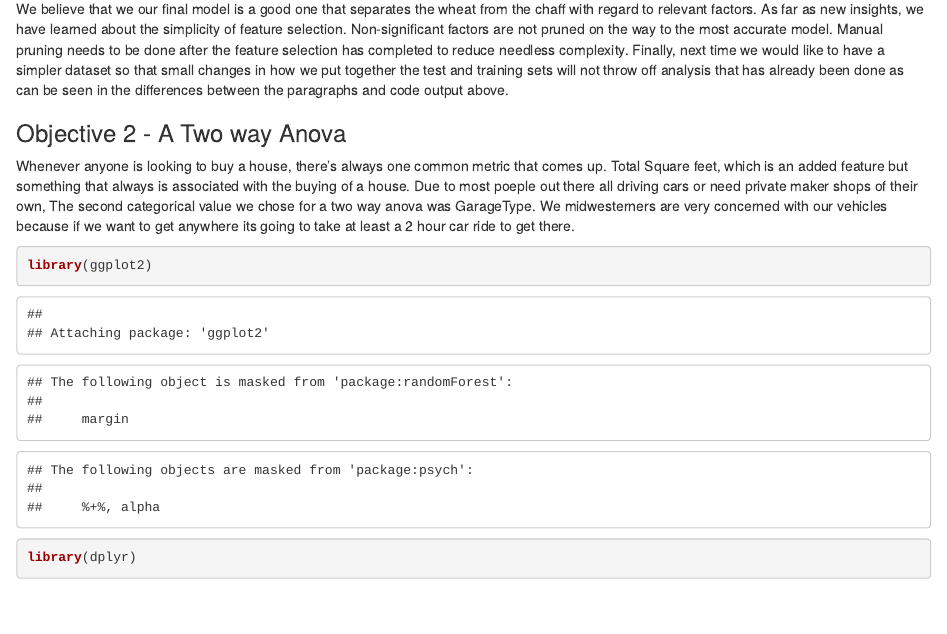
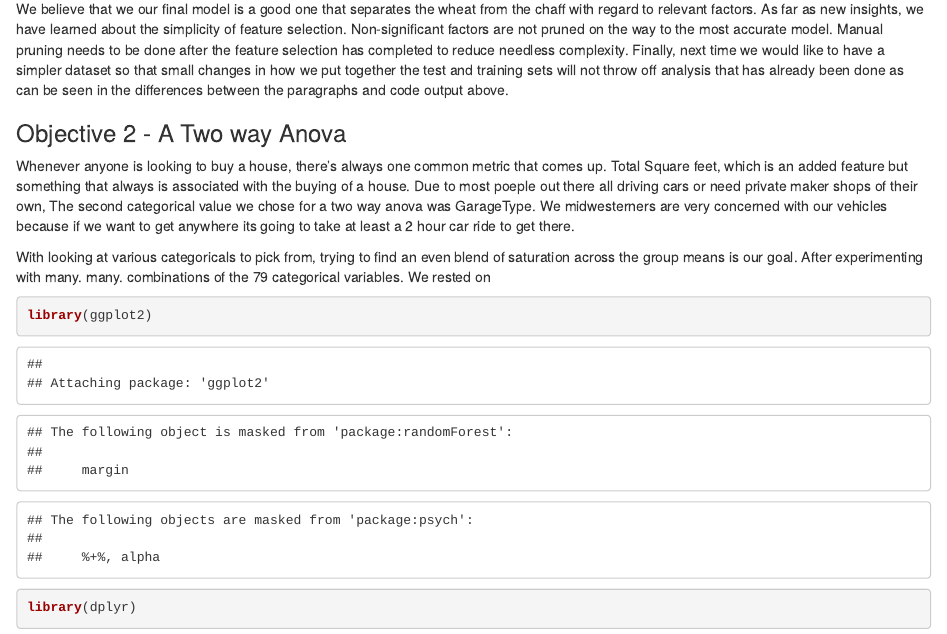
Before and after one commit to Landcruiser87/DS6372_AKR_Project1, an R Markdown document (Ames/Rmd/AmesFinal.Rmd): the page in a window 1100 px wide, from 17960 px down. Rendered offline with R 4.5, knitr and Pandoc, with nearby package versions; code that draws random numbers runs with fixed seeds of ours; some code elsewhere in the file could not run offline.

Commit message:
Update AmesFinal.Rmd

````diff
--- a/Ames/Rmd/AmesFinal.Rmd
+++ b/Ames/Rmd/AmesFinal.Rmd
@@ -381,6 +381,9 @@ We believe that we our final model is a good one that separates the wheat from t
 
 Whenever anyone is looking to buy a house, there's always one common metric that comes up.  Total Square feet, which is an added feature but something that always is associated with the buying of a house.  Due to most poeple out there all driving cars or need private maker shops of their own, The second categorical value we chose for a two way anova was GarageType.  We midwesterners are very concerned with our vehicles because if we want to get anywhere its going to take at least a 2 hour car ride to get there.
 
+
+With looking at various categoricals to pick from, trying to find an even blend of saturation across the group means is our goal.  After experimenting with many.  many. combinations of the 79 categorical variables.  We rested on
+
 ```{r ANOVA}
 
 library(ggplot2)
````
